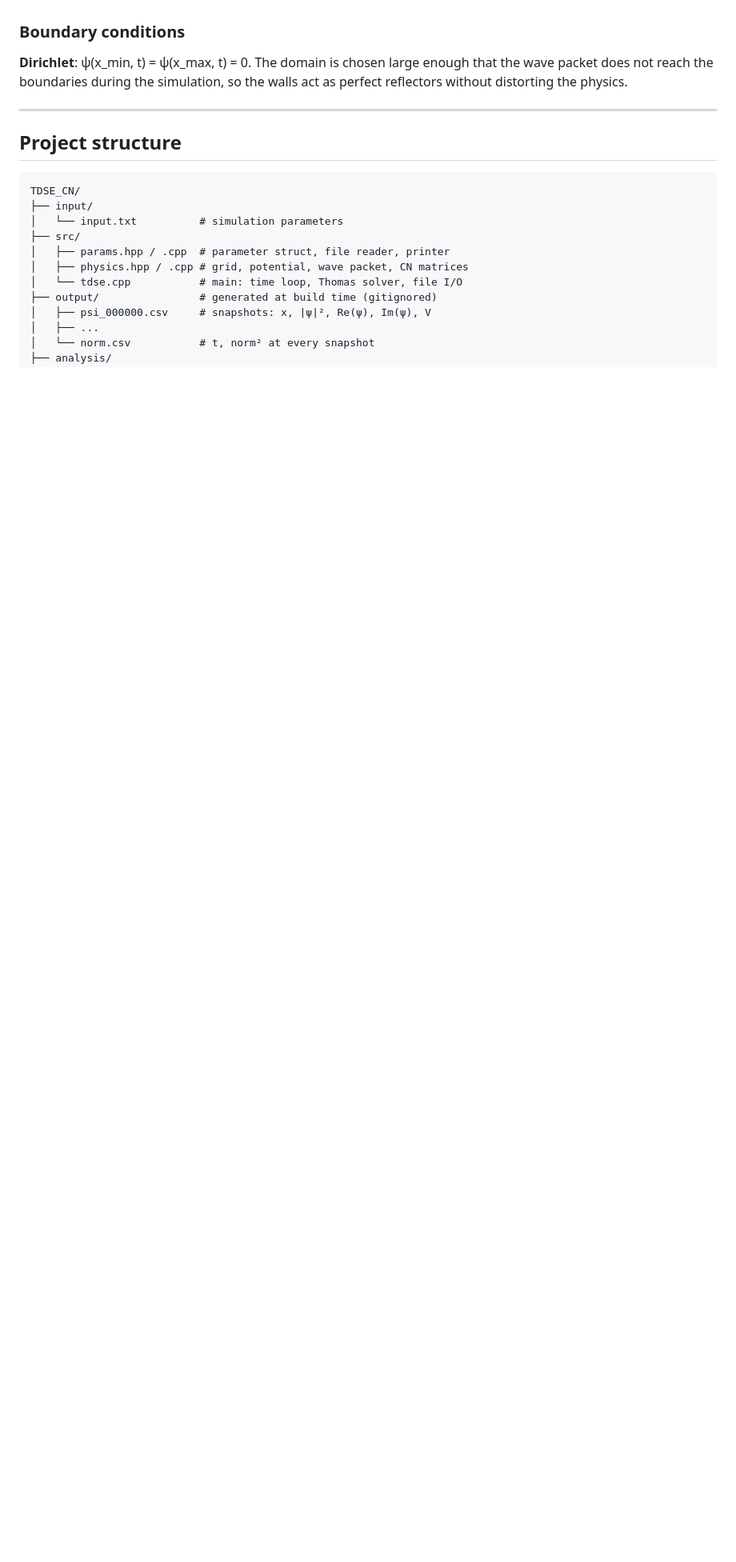
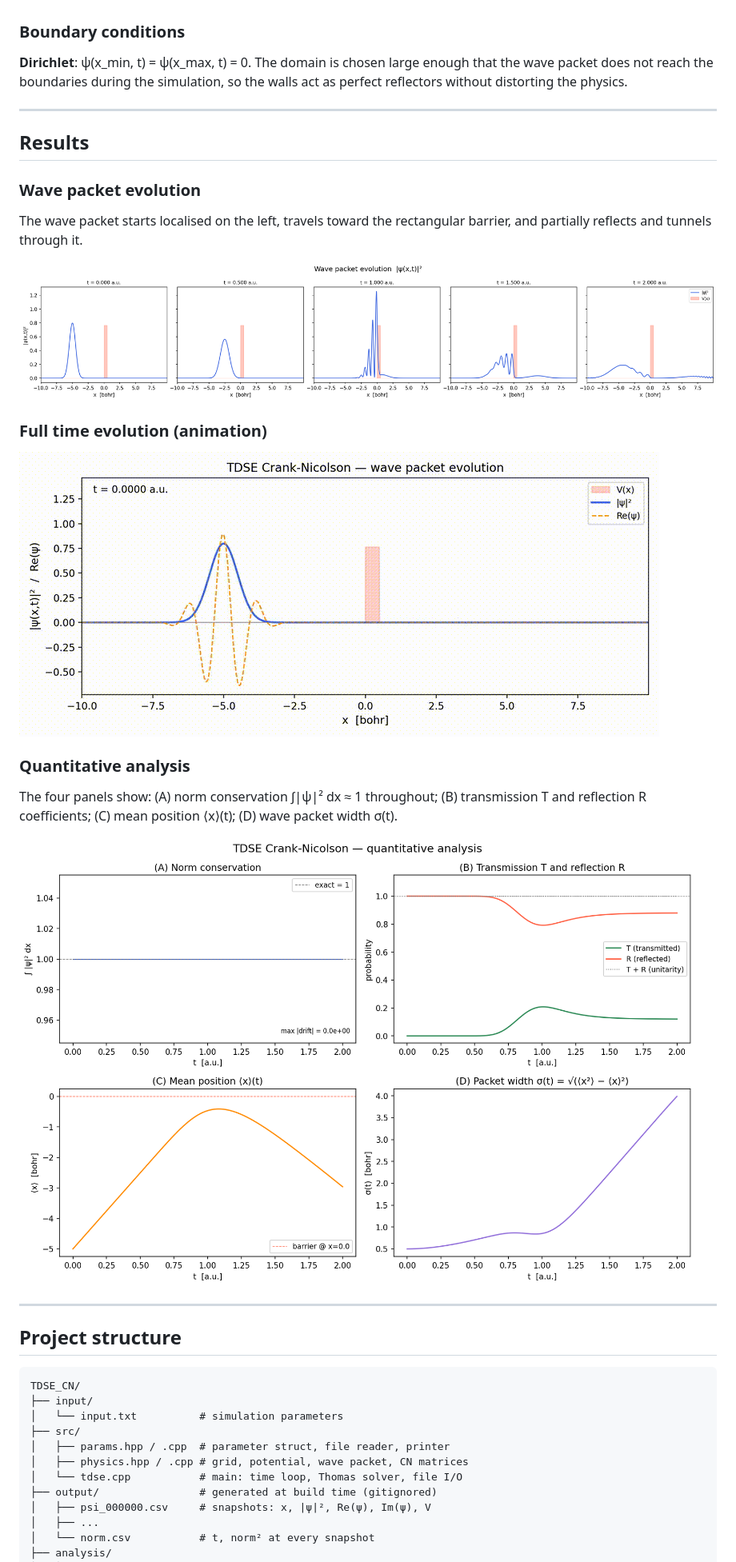
Before and after one commit to ludofdc/tdse-Crank-Nicolson, a Markdown page: README.md, the part around the change. Shown: that part at 80% size. Rendered like a GitHub page; pictures changed too: docs/figures/analysis.png (added), docs/figures/evolution.gif (added), docs/figures/snapshots.png (added); blank space fills up the shorter version.

Commit message:
Add results figures and animation to README

````diff
--- a/README.md
+++ b/README.md
@@ -93,6 +93,26 @@ The domain is chosen large enough that the wave packet does not reach the bounda
 
 ---
 
+## Results
+
+### Wave packet evolution
+
+The wave packet starts localised on the left, travels toward the rectangular barrier, and partially reflects and tunnels through it.
+
+![Wave packet snapshots](docs/figures/snapshots.png)
+
+### Full time evolution (animation)
+
+![Evolution animation](docs/figures/evolution.gif)
+
+### Quantitative analysis
+
+The four panels show: (A) norm conservation ∫|ψ|² dx ≈ 1 throughout; (B) transmission T and reflection R coefficients; (C) mean position ⟨x⟩(t); (D) wave packet width σ(t).
+
+![Quantitative analysis](docs/figures/analysis.png)
+
+---
+
 ## Project structure
 
 ```
````
